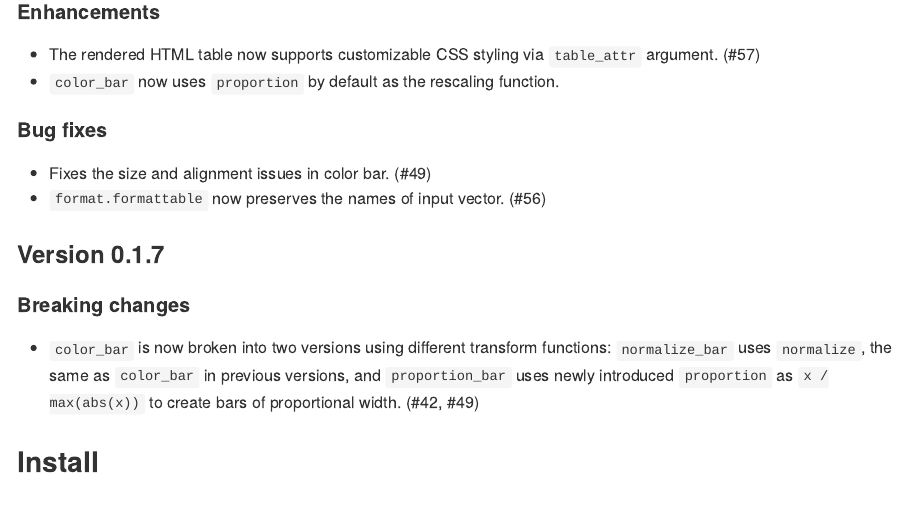
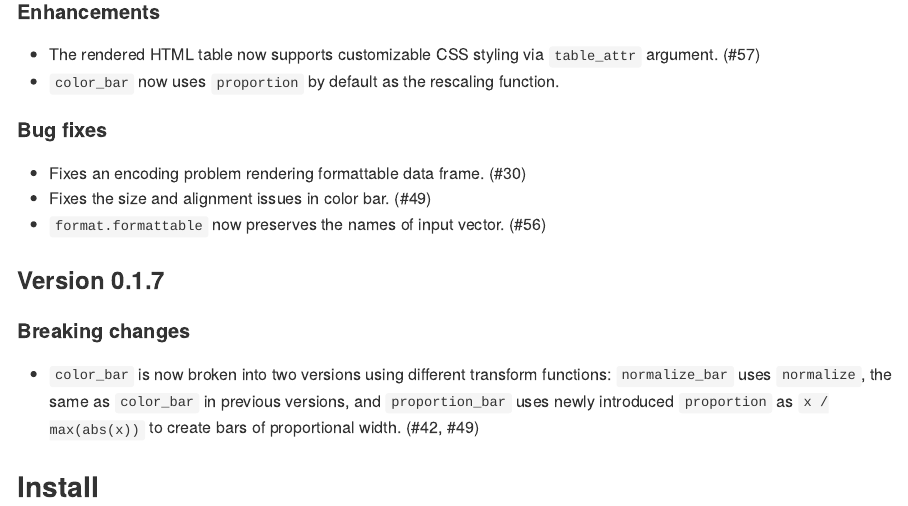
Before and after one commit to renkun-ken/formattable, an R Markdown document (README.Rmd): the page in a window 1100 px wide, from 640 px down. The pictures show the output file README.md that the author committed with the source, drawn offline in the style of GitHub; badge pictures from the web are left out.

Commit message:
update news for #30

```diff
--- a/README.Rmd
+++ b/README.Rmd
@@ -30,6 +30,7 @@ This document is also translated into [日本語](./README.ja.md) by [@hoxo_m](h
 
 #### Bug fixes
 
+* Fixes an encoding problem rendering formattable data frame. (#30)
 * Fixes the size and alignment issues in color bar. (#49)
 * `format.formattable` now preserves the names of input vector. (#56)
 
```
Also changed, not shown: README.md, 1 other file.
